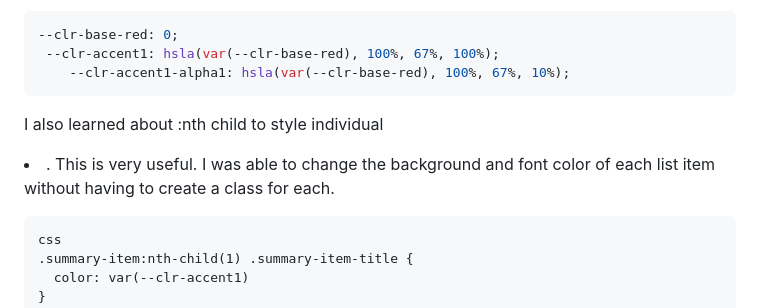
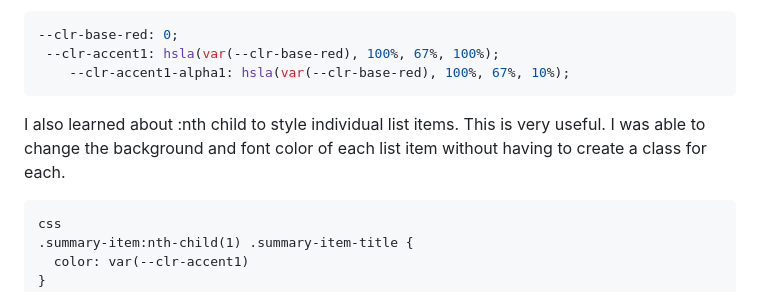
Before and after one commit to ryanthayes/fem-results-summary-component, a Markdown page: README.md, the part around the change. Drawn GitHub-style.

````diff
--- a/README.md
+++ b/README.md
@@ -57,7 +57,7 @@ I have been learning a lot from Kevin Powell's videos on YouTube (https://www.yo
     --clr-accent1-alpha1: hsla(var(--clr-base-red), 100%, 67%, 10%);
 ```
 
-I also learned about :nth child to style individual <li>. This is very useful. I was able to change the background and font color of each list item without having to create a class for each.
+I also learned about :nth child to style individual list items. This is very useful. I was able to change the background and font color of each list item without having to create a class for each.
 
 ```
 css
````
